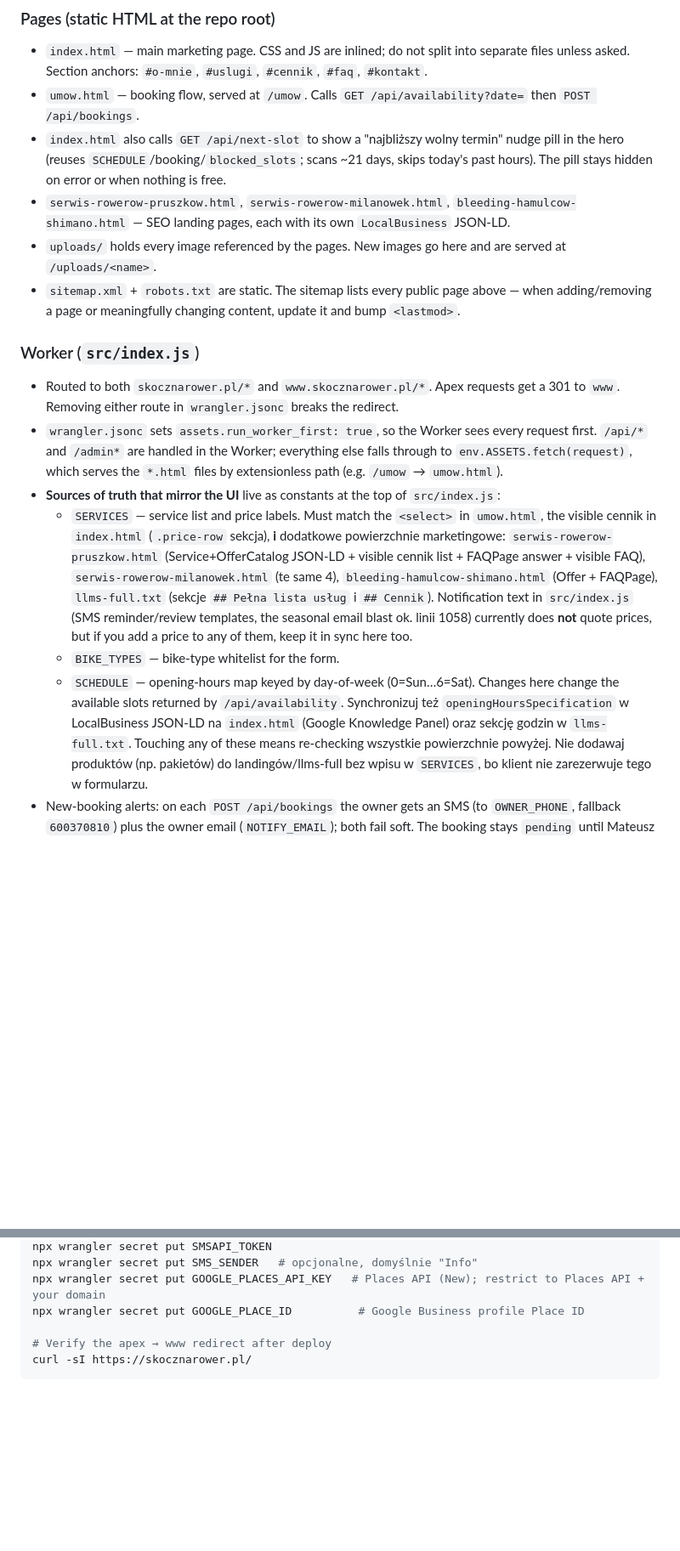
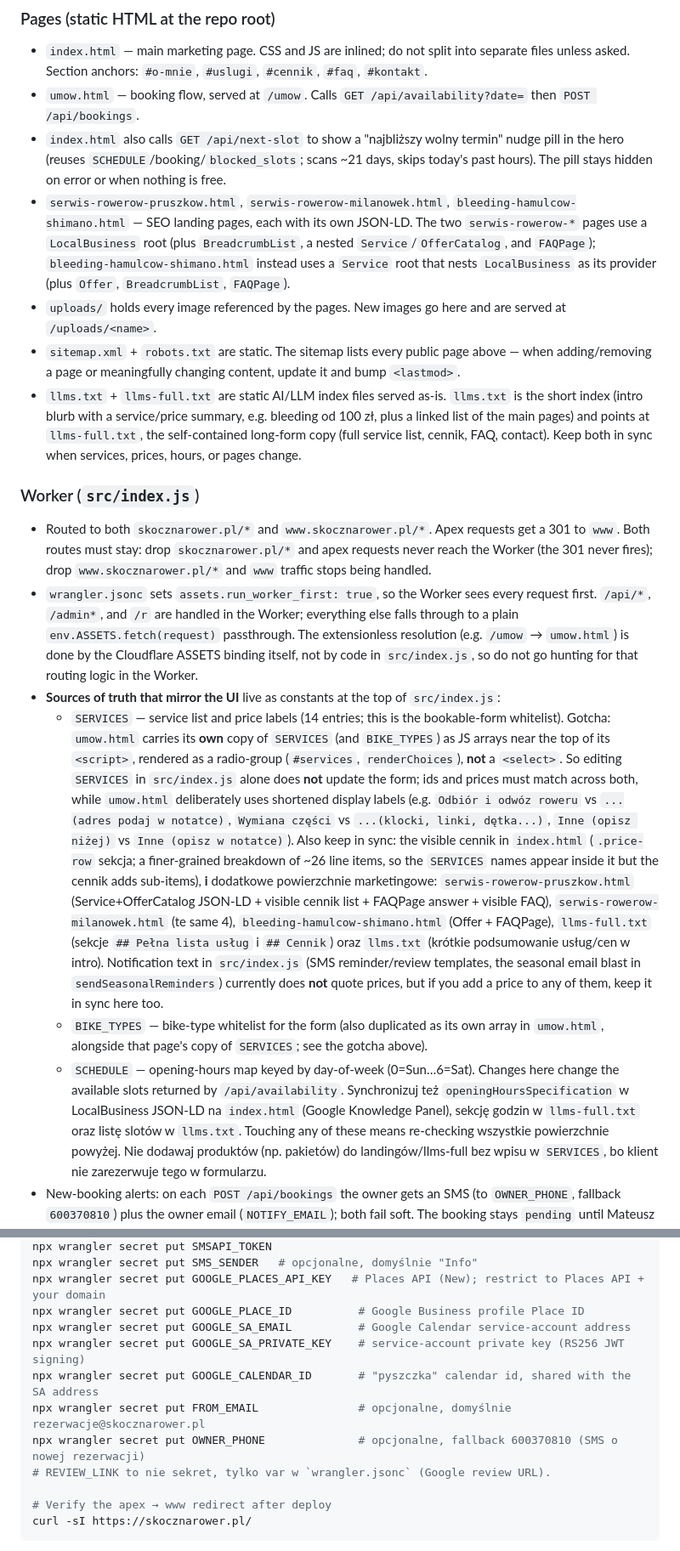
Before and after one commit to pawelmamcarz/skocznarower, a Markdown page: CLAUDE.md, 2 parts joined by grey strips. Shown at 85% size. Drawn GitHub-style; blank space fills up the shorter version.

```diff
--- a/CLAUDE.md
+++ b/CLAUDE.md
@@ -12,16 +12,17 @@ Marketing site + bookings app for **skocznarower.pl**, a bicycle service shop in
 - `index.html` — main marketing page. CSS and JS are inlined; do not split into separate files unless asked. Section anchors: `#o-mnie`, `#uslugi`, `#cennik`, `#faq`, `#kontakt`.
 - `umow.html` — booking flow, served at `/umow`. Calls `GET /api/availability?date=` then `POST /api/bookings`.
 - `index.html` also calls `GET /api/next-slot` to show a "najbliższy wolny termin" nudge pill in the hero (reuses `SCHEDULE`/booking/`blocked_slots`; scans ~21 days, skips today's past hours). The pill stays hidden on error or when nothing is free.
-- `serwis-rowerow-pruszkow.html`, `serwis-rowerow-milanowek.html`, `bleeding-hamulcow-shimano.html` — SEO landing pages, each with its own `LocalBusiness` JSON-LD.
+- `serwis-rowerow-pruszkow.html`, `serwis-rowerow-milanowek.html`, `bleeding-hamulcow-shimano.html` — SEO landing pages, each with its own JSON-LD. The two `serwis-rowerow-*` pages use a `LocalBusiness` root (plus `BreadcrumbList`, a nested `Service`/`OfferCatalog`, and `FAQPage`); `bleeding-hamulcow-shimano.html` instead uses a `Service` root that nests `LocalBusiness` as its provider (plus `Offer`, `BreadcrumbList`, `FAQPage`).
 - `uploads/` holds every image referenced by the pages. New images go here and are served at `/uploads/<name>`.
 - `sitemap.xml` + `robots.txt` are static. The sitemap lists every public page above — when adding/removing a page or meaningfully changing content, update it and bump `<lastmod>`.
+- `llms.txt` + `llms-full.txt` are static AI/LLM index files served as-is. `llms.txt` is the short index (intro blurb with a service/price summary, e.g. bleeding od 100 zł, plus a linked list of the main pages) and points at `llms-full.txt`, the self-contained long-form copy (full service list, cennik, FAQ, contact). Keep both in sync when services, prices, hours, or pages change.
 
 ### Worker (`src/index.js`)
-- Routed to both `skocznarower.pl/*` and `www.skocznarower.pl/*`. Apex requests get a 301 to `www`. Removing either route in `wrangler.jsonc` breaks the redirect.
-- `wrangler.jsonc` sets `assets.run_worker_first: true`, so the Worker sees every request first. `/api/*` and `/admin*` are handled in the Worker; everything else falls through to `env.ASSETS.fetch(request)`, which serves the `*.html` files by extensionless path (e.g. `/umow` → `umow.html`).
+- Routed to both `skocznarower.pl/*` and `www.skocznarower.pl/*`. Apex requests get a 301 to `www`. Both routes must stay: drop `skocznarower.pl/*` and apex requests never reach the Worker (the 301 never fires); drop `www.skocznarower.pl/*` and `www` traffic stops being handled.
+- `wrangler.jsonc` sets `assets.run_worker_first: true`, so the Worker sees every request first. `/api/*`, `/admin*`, and `/r` are handled in the Worker; everything else falls through to a plain `env.ASSETS.fetch(request)` passthrough. The extensionless resolution (e.g. `/umow` → `umow.html`) is done by the Cloudflare ASSETS binding itself, not by code in `src/index.js`, so do not go hunting for that routing logic in the Worker.
 - **Sources of truth that mirror the UI** live as constants at the top of `src/index.js`:
-  - `SERVICES` — service list and price labels. Must match the `<select>` in `umow.html`, the visible cennik in `index.html` (`.price-row` sekcja), **i** dodatkowe powierzchnie marketingowe: `serwis-rowerow-pruszkow.html` (Service+OfferCatalog JSON-LD + visible cennik list + FAQPage answer + visible FAQ), `serwis-rowerow-milanowek.html` (te same 4), `bleeding-hamulcow-shimano.html` (Offer + FAQPage), `llms-full.txt` (sekcje `## Pełna lista usług` i `## Cennik`). Notification text in `src/index.js` (SMS reminder/review templates, the seasonal email blast ok. linii 1058) currently does **not** quote prices, but if you add a price to any of them, keep it in sync here too.
-  - `BIKE_TYPES` — bike-type whitelist for the form.
-  - `SCHEDULE` — opening-hours map keyed by day-of-week (0=Sun…6=Sat). Changes here change the available slots returned by `/api/availability`. Synchronizuj też `openingHoursSpecification` w LocalBusiness JSON-LD na `index.html` (Google Knowledge Panel) oraz sekcję godzin w `llms-full.txt`.
+  - `SERVICES` — service list and price labels (14 entries; this is the bookable-form whitelist). Gotcha: `umow.html` carries its **own** copy of `SERVICES` (and `BIKE_TYPES`) as JS arrays near the top of its `<script>`, rendered as a radio-group (`#services`, `renderChoices`), **not** a `<select>`. So editing `SERVICES` in `src/index.js` alone does **not** update the form; ids and prices must match across both, while `umow.html` deliberately uses shortened display labels (e.g. `Odbiór i odwóz roweru` vs `...(adres podaj w notatce)`, `Wymiana części` vs `...(klocki, linki, dętka...)`, `Inne (opisz niżej)` vs `Inne (opisz w notatce)`). Also keep in sync: the visible cennik in `index.html` (`.price-row` sekcja; a finer-grained breakdown of ~26 line items, so the `SERVICES` names appear inside it but the cennik adds sub-items), **i** dodatkowe powierzchnie marketingowe: `serwis-rowerow-pruszkow.html` (Service+OfferCatalog JSON-LD + visible cennik list + FAQPage answer + visible FAQ), `serwis-rowerow-milanowek.html` (te same 4), `bleeding-hamulcow-shimano.html` (Offer + FAQPage), `llms-full.txt` (sekcje `## Pełna lista usług` i `## Cennik`) oraz `llms.txt` (krótkie podsumowanie usług/cen w intro). Notification text in `src/index.js` (SMS reminder/review templates, the seasonal email blast in `sendSeasonalReminders`) currently does **not** quote prices, but if you add a price to any of them, keep it in sync here too.
+  - `BIKE_TYPES` — bike-type whitelist for the form (also duplicated as its own array in `umow.html`, alongside that page's copy of `SERVICES`; see the gotcha above).
+  - `SCHEDULE` — opening-hours map keyed by day-of-week (0=Sun…6=Sat). Changes here change the available slots returned by `/api/availability`. Synchronizuj też `openingHoursSpecification` w LocalBusiness JSON-LD na `index.html` (Google Knowledge Panel), sekcję godzin w `llms-full.txt` oraz listę slotów w `llms.txt`.
   Touching any of these means re-checking wszystkie powierzchnie powyżej. Nie dodawaj produktów (np. pakietów) do landingów/llms-full bez wpisu w `SERVICES`, bo klient nie zarezerwuje tego w formularzu.
 - New-booking alerts: on each `POST /api/bookings` the owner gets an SMS (to `OWNER_PHONE`, fallback `600370810`) plus the owner email (`NOTIFY_EMAIL`); both fail soft. The booking stays `pending` until Mateusz confirms.
@@ -74,6 +75,12 @@ npx wrangler secret put SMSAPI_TOKEN
 npx wrangler secret put SMS_SENDER   # opcjonalne, domyślnie "Info"
 npx wrangler secret put GOOGLE_PLACES_API_KEY   # Places API (New); restrict to Places API + your domain
 npx wrangler secret put GOOGLE_PLACE_ID          # Google Business profile Place ID
+npx wrangler secret put GOOGLE_SA_EMAIL          # Google Calendar service-account address
+npx wrangler secret put GOOGLE_SA_PRIVATE_KEY    # service-account private key (RS256 JWT signing)
+npx wrangler secret put GOOGLE_CALENDAR_ID       # "pyszczka" calendar id, shared with the SA address
+npx wrangler secret put FROM_EMAIL               # opcjonalne, domyślnie rezerwacje@skocznarower.pl
+npx wrangler secret put OWNER_PHONE              # opcjonalne, fallback 600370810 (SMS o nowej rezerwacji)
+# REVIEW_LINK to nie sekret, tylko var w `wrangler.jsonc` (Google review URL).
 
 # Verify the apex → www redirect after deploy
 curl -sI https://skocznarower.pl/
```
Also changed, not shown: other parts of CLAUDE.md (+7 -7 lines).
